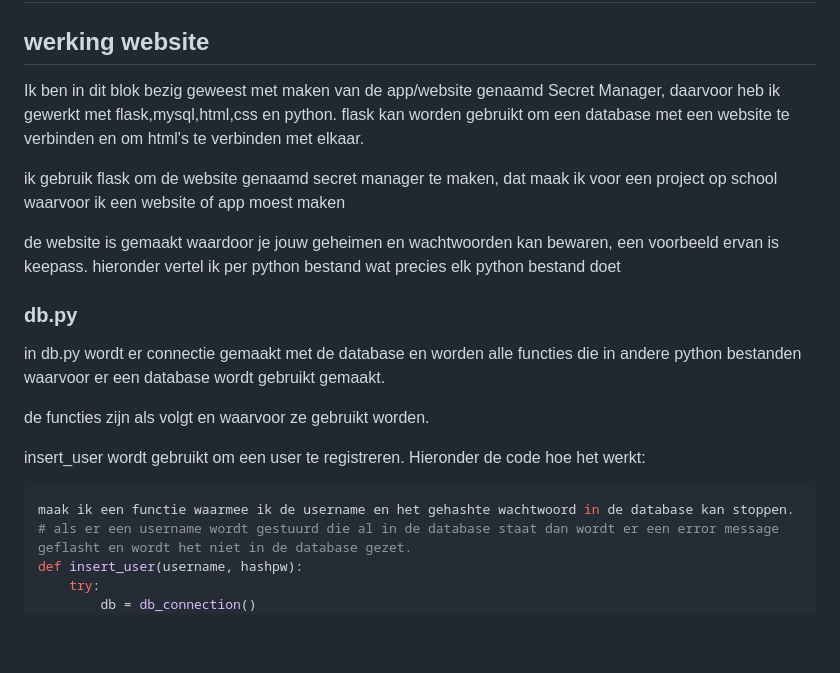
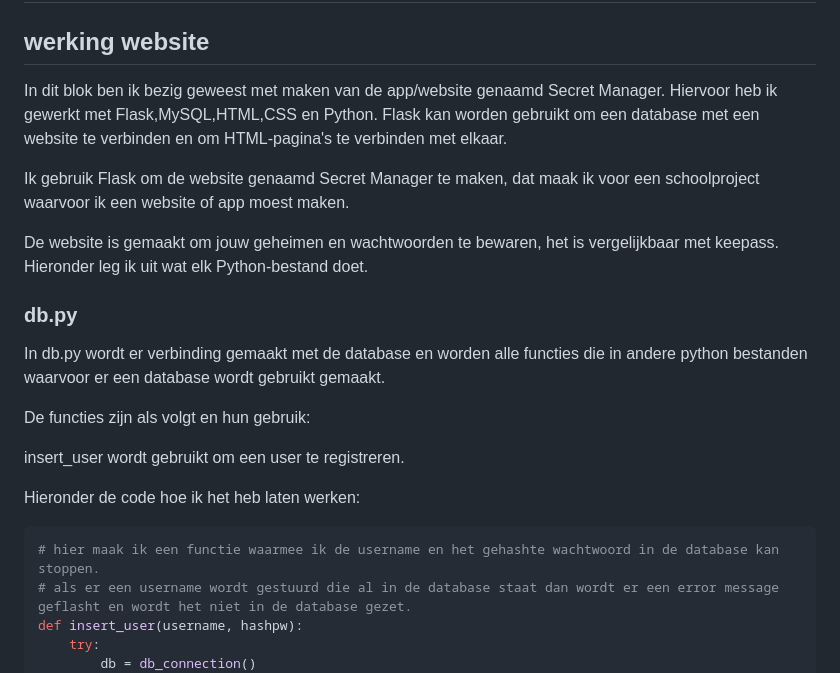
Before and after one commit to Robin-Phadungkwan/semester3, a Markdown page: docs/uitleg code documenten/werking website technische documentatie.md, the part around one of its changes. Rendered like a GitHub page; blank space fills up the shorter version.

````diff
--- a/docs/uitleg code documenten/werking website technische documentatie.md
+++ b/docs/uitleg code documenten/werking website technische documentatie.md
@@ -2,25 +2,26 @@
 
 ## werking website
 
-Ik ben in dit blok bezig geweest met maken van de app/website genaamd Secret Manager, daarvoor heb ik gewerkt met flask,mysql,html,css en python.
-flask kan worden gebruikt om een database met een website te verbinden en om html's te verbinden met elkaar.
+In dit blok ben ik bezig geweest met maken van de app/website genaamd Secret Manager. Hiervoor heb ik gewerkt met Flask,MySQL,HTML,CSS en Python.
+Flask kan worden gebruikt om een database met een website te verbinden en om HTML-pagina's te verbinden met elkaar.
 
-ik gebruik flask om de website genaamd secret manager te maken, dat maak ik voor een project op school waarvoor ik een website of app moest maken
+Ik gebruik Flask om de website genaamd Secret Manager te maken, dat maak ik voor een schoolproject waarvoor ik een website of app moest maken.
 
-de website is gemaakt waardoor je jouw geheimen en wachtwoorden kan bewaren, een voorbeeld ervan is keepass.
-hieronder vertel ik per python bestand wat precies elk python bestand doet
+De website is gemaakt om jouw geheimen en wachtwoorden te bewaren, het is vergelijkbaar met keepass.
+Hieronder leg ik uit wat elk Python-bestand doet.
 
 ### db.py
 
-in db.py wordt er connectie gemaakt met de database en worden alle functies die in andere python bestanden waarvoor er een database wordt gebruikt gemaakt.
+In db.py wordt er verbinding gemaakt met de database en worden alle functies die in andere python bestanden waarvoor er een database wordt gebruikt gemaakt.
 
-de functies zijn als volgt en waarvoor ze gebruikt worden.
+De functies zijn als volgt en hun gebruik:
 
 insert_user wordt gebruikt om een user te registreren.
-Hieronder de code hoe het werkt:
+
+Hieronder de code hoe ik het heb laten werken:
 
 ```python
-maak ik een functie waarmee ik de username en het gehashte wachtwoord in de database kan stoppen.
+# hier maak ik een functie waarmee ik de username en het gehashte wachtwoord in de database kan stoppen.
 # als er een username wordt gestuurd die al in de database staat dan wordt er een error message geflasht en wordt het niet in de database gezet.
 def insert_user(username, hashpw):
     try:
````
Also changed, not shown: other parts of docs/uitleg code documenten/werking website technische documentatie.md (+53 -7 lines).
